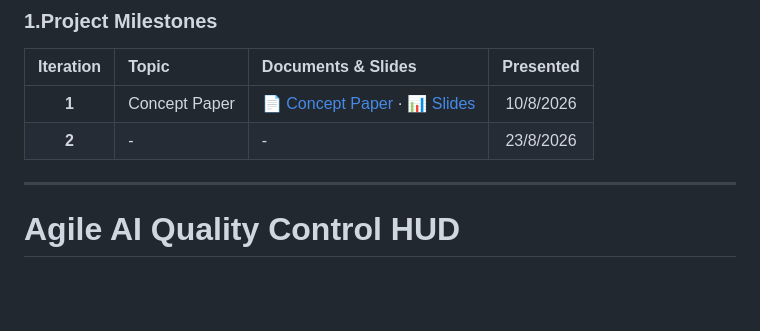
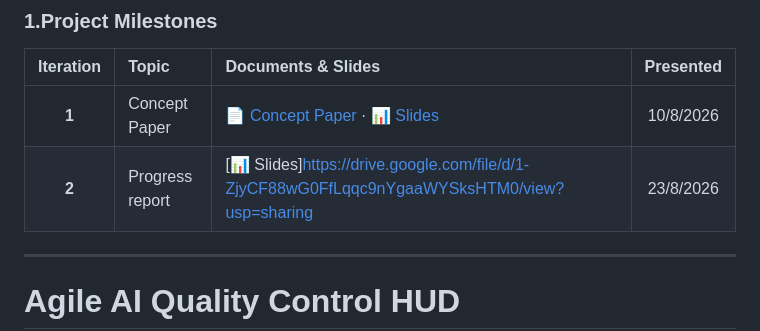
Before and after one commit to theepop66/CN360-group-project, a Markdown page: README.md, the part around the change. GitHub-like rendering; blank space fills up the shorter version.

Commit message:
Update iteration 2 topic and document link

```diff
--- a/README.md
+++ b/README.md
@@ -7,7 +7,7 @@
 | Iteration | Topic | Documents & Slides | Presented |
 | :---: | :--- | :--- | :---: |
 | **1** | Concept Paper |[📄 Concept Paper](https://drive.google.com/file/d/1IjBoO7uXjnm1u_8YWbMDVTaaAnag4DLB/view?usp=sharing) · [📊 Slides](https://drive.google.com/file/d/1H9cFgqOz8-Zfk-Ge3Tp7ApVg4Z3ssXk0/view?usp=sharing) | 10/8/2026 |
-| **2** | - | - | 23/8/2026 |
+| **2** | Progress report | [📊 Slides]https://drive.google.com/file/d/1-ZjyCF88wG0FfLqqc9nYgaaWYSksHTM0/view?usp=sharing  | 23/8/2026 |
 
 
 ---
```
